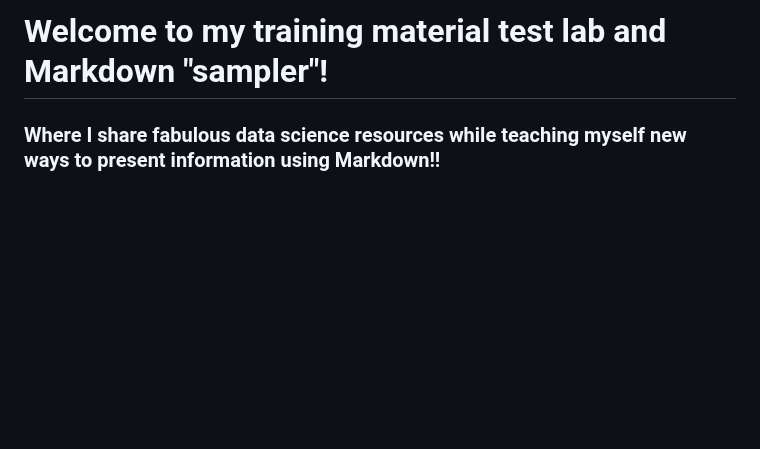
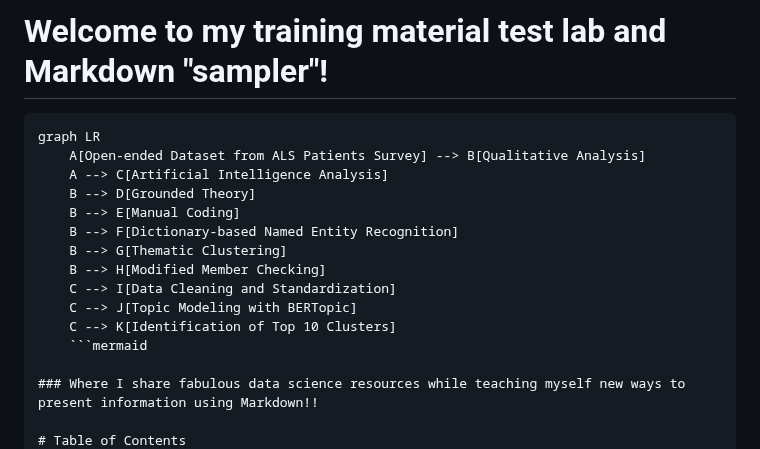
Before and after one commit to DBJHU/DBJHU.github.io, a Markdown page: README.md, the part around the change. Rendered like a GitHub page; blank space fills up the shorter version.

````diff
--- a/README.md
+++ b/README.md
@@ -1,5 +1,19 @@
 
 <h1>Welcome to my training material test lab and Markdown "sampler"! </h1>
+
+```mermaidmermaid
+graph LR
+    A[Open-ended Dataset from ALS Patients Survey] --> B[Qualitative Analysis]
+    A --> C[Artificial Intelligence Analysis]
+    B --> D[Grounded Theory]
+    B --> E[Manual Coding]
+    B --> F[Dictionary-based Named Entity Recognition]
+    B --> G[Thematic Clustering]
+    B --> H[Modified Member Checking]
+    C --> I[Data Cleaning and Standardization]
+    C --> J[Topic Modeling with BERTopic]
+    C --> K[Identification of Top 10 Clusters]
+    ```mermaid
 
 ### Where I share fabulous data science resources while teaching myself new ways to present information using Markdown!!
 
````
